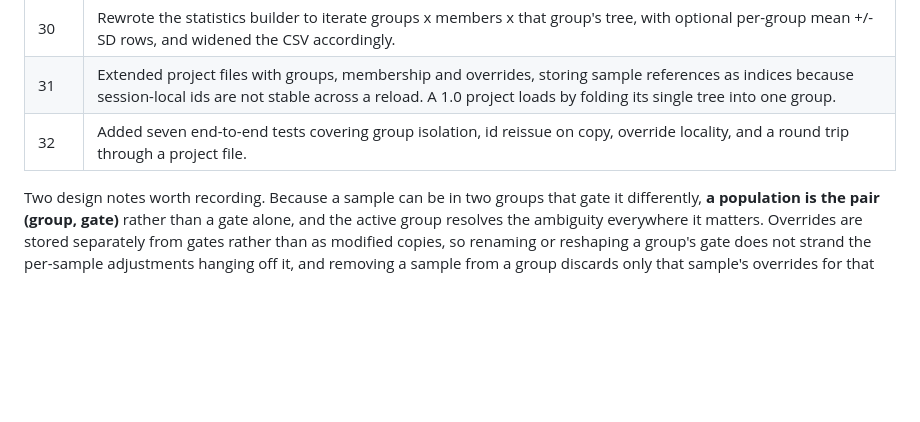
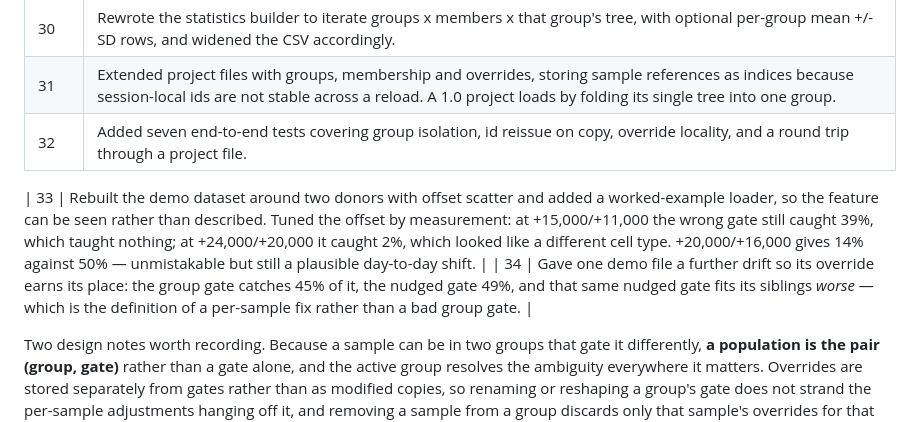
Before and after one commit to linjianglao/flow-workbench, a Markdown page: docs/DEVELOPMENT_LOG.md, the part around the change. GitHub-like rendering; blank space fills up the shorter version.

```diff
--- a/docs/DEVELOPMENT_LOG.md
+++ b/docs/DEVELOPMENT_LOG.md
@@ -143,6 +143,9 @@ The free-form canvas is original code. Direct-manipulation editing is a general
 | 31 | Extended project files with groups, membership and overrides, storing sample references as indices because session-local ids are not stable across a reload. A 1.0 project loads by folding its single tree into one group. |
 | 32 | Added seven end-to-end tests covering group isolation, id reissue on copy, override locality, and a round trip through a project file. |
 
+| 33 | Rebuilt the demo dataset around two donors with offset scatter and added a worked-example loader, so the feature can be seen rather than described. Tuned the offset by measurement: at +15,000/+11,000 the wrong gate still caught 39%, which taught nothing; at +24,000/+20,000 it caught 2%, which looked like a different cell type. +20,000/+16,000 gives 14% against 50% — unmistakable but still a plausible day-to-day shift. |
+| 34 | Gave one demo file a further drift so its override earns its place: the group gate catches 45% of it, the nudged gate 49%, and that same nudged gate fits its siblings *worse* — which is the definition of a per-sample fix rather than a bad group gate. |
+
 Two design notes worth recording. Because a sample can be in two groups that gate it differently, **a population is the pair (group, gate)** rather than a gate alone, and the active group resolves the ambiguity everywhere it matters. Overrides are stored separately from gates rather than as modified copies, so renaming or reshaping a group's gate does not strand the per-sample adjustments hanging off it, and removing a sample from a group discards only that sample's overrides for that group's gates.
 
 ## 4. Testing
```
Also changed, not shown: CHANGELOG.md (+2 -0 lines), README.md (+13 -1 lines), docs/img/groups-example.png (added), 7 other files.
